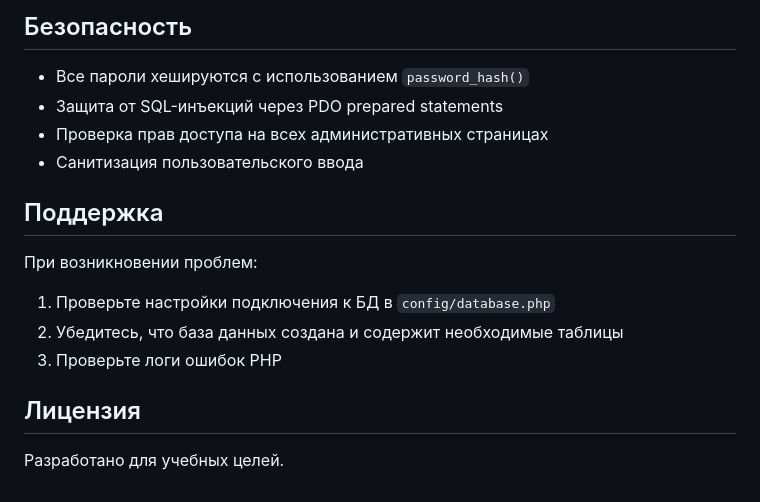
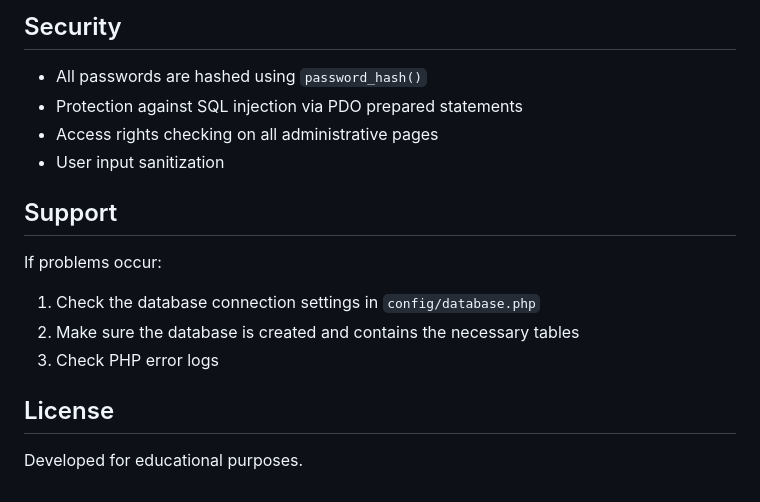
Before and after one commit to atyakshev0405-star/project_2, a Markdown page: README.md, the part around one of its changes. GitHub-like rendering.

```diff
--- a/README.md
+++ b/README.md
@@ -155,18 +155,18 @@ php-canteen-app/
 
-## Безопасность
+## Security
 
-- Все пароли хешируются с использованием `password_hash()`
-- Защита от SQL-инъекций через PDO prepared statements
-- Проверка прав доступа на всех административных страницах
-- Санитизация пользовательского ввода
+- All passwords are hashed using `password_hash()`
+- Protection against SQL injection via PDO prepared statements
+- Access rights checking on all administrative pages
+- User input sanitization
 
-## Поддержка
+## Support
 
-При возникновении проблем:
-1. Проверьте настройки подключения к БД в `config/database.php`
-2. Убедитесь, что база данных создана и содержит необходимые таблицы
-3. Проверьте логи ошибок PHP
+If problems occur:
+1. Check the database connection settings in `config/database.php`
+2. Make sure the database is created and contains the necessary tables
+3. Check PHP error logs
 
-## Лицензия
+## License
 
-Разработано для учебных целей.
+Developed for educational purposes.
```
Also changed, not shown: other parts of README.md (+94 -94 lines).
